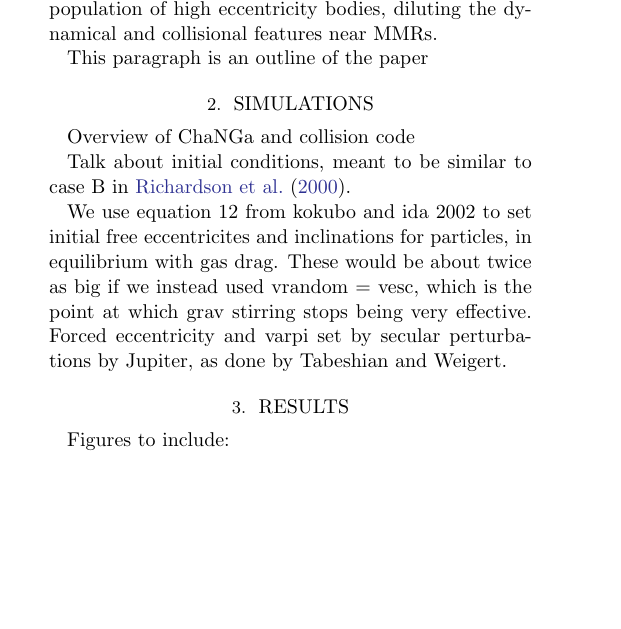
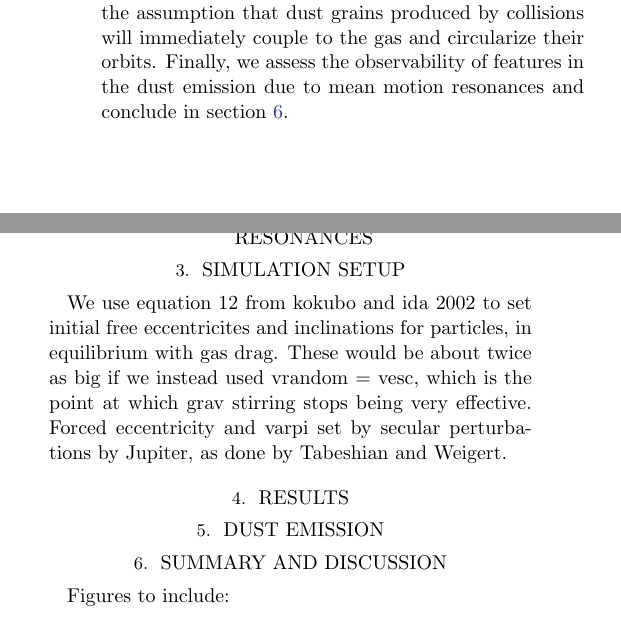
Before and after one commit to spencerw/planetesimal_coll_paper, a LaTeX paper (main.tex): part of one column of page 2 of 3 before the commit and two parts of the columns of page 2 of 3 after it, the two joined at a grey line, cut at the place of the change, the shorter picture padded with empty space. Compiled offline with LaTeX, dvips and Ghostscript.

Commit message:
Finish intro, outline sections

```diff
--- a/main.tex
+++ b/main.tex
@@ -34,11 +34,19 @@ Because the second generation dust production is driven by the planetesimal coll
 
 To further elucidate this subject, we use the tree based N-body code {\sc ChaNGa} \citep{2008IEEEpds...ChaNGa, 2015AphCom..2..1} to follow the collisional evolution of a planetesimal disk under the gravitational influence of a Jupiter sized body. Because particle positions are sorted into a tree structure, neighbor finding and collision detection can be done quickly and efficiently. This considerably relaxes the constraints on resolution and integration time. With this toolset, we explore the collision rate structure of the planetesimal disk in the vicinity of mean motion resonances.
 
-This work is organized in the following way.
+This work is organized in the following way. In section \ref{sec:dynamics} we provide an overview of the dynamics that drive the evolution of a planetesimal disk under the gravitational influence of an external perturber. In section \ref{sec:setup} we describe the N-body code we use and describe how we constructed the initial conditions for the two simulations that are run: one with a perturber on a circular orbit and one with an eccentric perturber. Section \ref{sec:results} goes on to explore the results of the two, with particular focus on the radial variation in the collision rates. In section \ref{sec:dust}, we use the positions of the collision events to construct a map of second generation dust emission, under the assumption that dust grains produced by collisions will immediately couple to the gas and circularize their orbits. Finally, we assess the observability of features in the dust emission due to mean motion resonances and conclude in section \ref{sec:discuss}.
 
-In this study, we will examine the dynamical effects that give rise to collisions between planetesimals under the influence of an external giant planet. Near mean motion resonances (MMRs), the surface density and eccentricity dispersion of planetesimals becomes significantly altered \citep{2000Icar..143...45R, 2017ApJ...850..103B}. The effect that this has on the behavior of collisional grinding in these regions is not well understood. The way in which planetesimals move and interact in the vicinity of MMRs is extremely nonlinear and is best studied with N-body methods. Collision detection in an N-body simulation is extremely computationally expensive. So far, most studies of planetesimal dynamics near MMRs have involved either collisionless test particles \citep{2017ApJ...850..103B, 2016ApJ...818..159T, 2018ApJ...857....3T} or severely limited integration times \citep{2000Icar..143...45R}. Also see \citep{2001A&A...373..683C}. The only exception to this are a series of N-body studies of a Jupiter sized planet embedded in a disk of colliding planetesimals \citep{2013ApJ...777L..31D, 2016ApJ...820...29D}. In these simulations, the close proximity of the planetesimals to the planet produces a significant population of high eccentricity bodies, diluting the dynamical and collisional features near MMRs.
+\section{Collisions and Mean Motion Resonances} \label{sec:dynamics}
 
-This paragraph is an outline of the paper
+\section{Simulation Setup} \label{sec:setup}
+
+We use equation 12 from kokubo and ida 2002 to set initial free eccentricites and inclinations for particles, in equilibrium with gas drag. These would be about twice as big if we instead used vrandom = vesc, which is the point at which grav stirring stops being very effective. Forced eccentricity and varpi set by secular perturbations by Jupiter, as done by Tabeshian and Weigert.
+
+\section{Results} \label{sec:results}
+
+\section{Dust Emission} \label{sec:results}
+
+\section{Summary and Discussion} \label{sec:discuss}
 
 \begin{figure}
     \includegraphics[width=\columnwidth]{figures/test.eps}
```
Also changed, not shown: main.tex (9 more changed lines).
